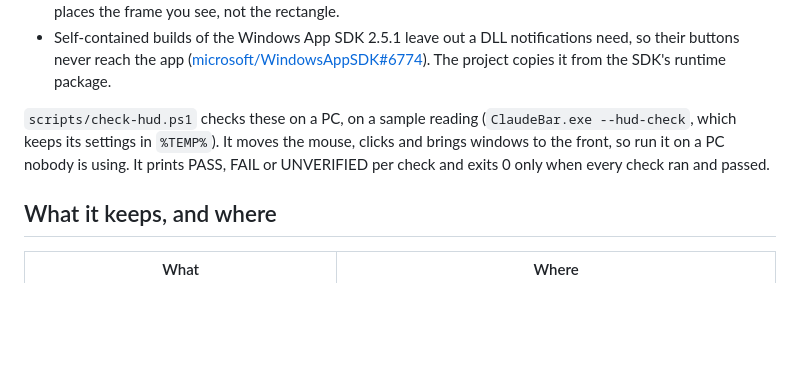
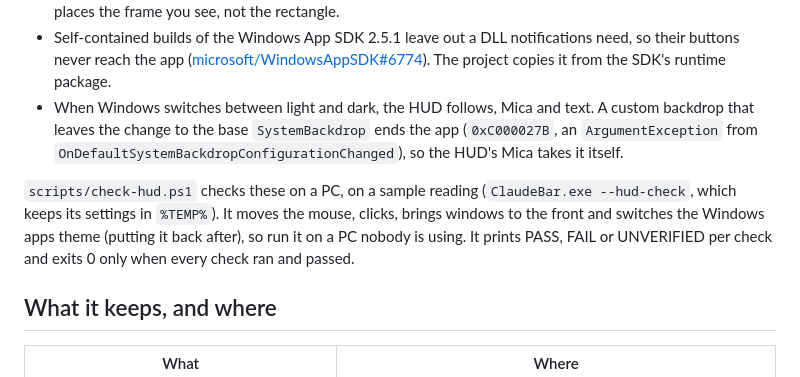
Before and after one commit to tddworks/ClaudeBar-Windows, a Markdown page: README.md, the part around the change. GitHub-like rendering; blank space fills up the shorter version.

Commit message:
docs(hud): the HUD follows a Windows theme switch; check-hud switches the theme

```diff
--- a/README.md
+++ b/README.md
@@ -69,8 +69,9 @@ A small window in a corner of the screen with each AI tool's limits, as ClaudeBa
 - It hides while a window covers its screen, full screen or borderless the screen's size, and comes back when that ends. A full-screen window on another screen leaves it alone. It also hides during a presentation, which isn't measured.
 - A window's rectangle includes an invisible resize border (9 px left, right and below at 150%), so the HUD places the frame you see, not the rectangle.
 - Self-contained builds of the Windows App SDK 2.5.1 leave out a DLL notifications need, so their buttons never reach the app ([microsoft/WindowsAppSDK#6774](https://github.com/microsoft/WindowsAppSDK/issues/6774)). The project copies it from the SDK's runtime package.
+- When Windows switches between light and dark, the HUD follows, Mica and text. A custom backdrop that leaves the change to the base `SystemBackdrop` ends the app (`0xC000027B`, an `ArgumentException` from `OnDefaultSystemBackdropConfigurationChanged`), so the HUD's Mica takes it itself.
 
-`scripts/check-hud.ps1` checks these on a PC, on a sample reading (`ClaudeBar.exe --hud-check`, which keeps its settings in `%TEMP%`). It moves the mouse, clicks and brings windows to the front, so run it on a PC nobody is using. It prints PASS, FAIL or UNVERIFIED per check and exits 0 only when every check ran and passed.
+`scripts/check-hud.ps1` checks these on a PC, on a sample reading (`ClaudeBar.exe --hud-check`, which keeps its settings in `%TEMP%`). It moves the mouse, clicks, brings windows to the front and switches the Windows apps theme (putting it back after), so run it on a PC nobody is using. It prints PASS, FAIL or UNVERIFIED per check and exits 0 only when every check ran and passed.
 
 ## What it keeps, and where
 
```
